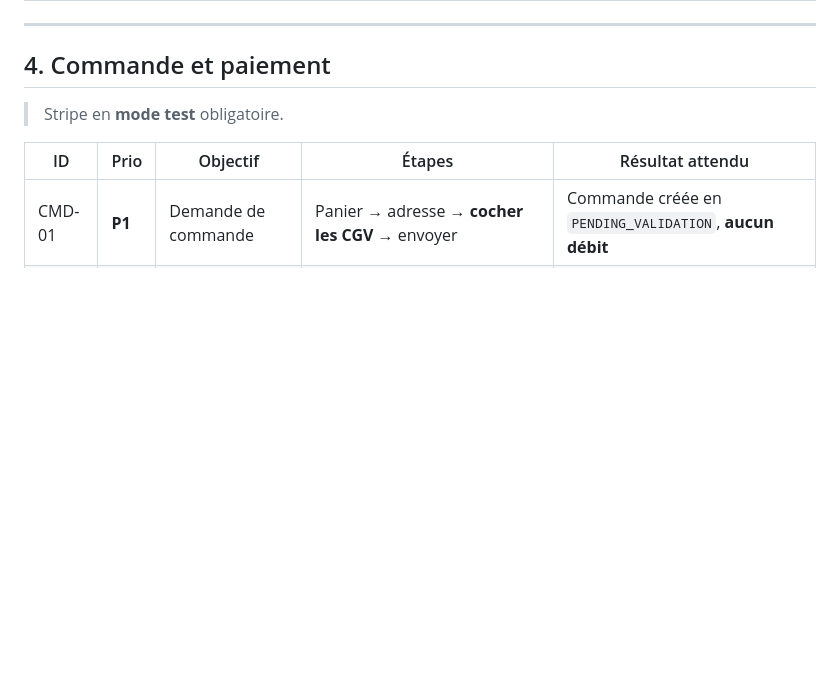
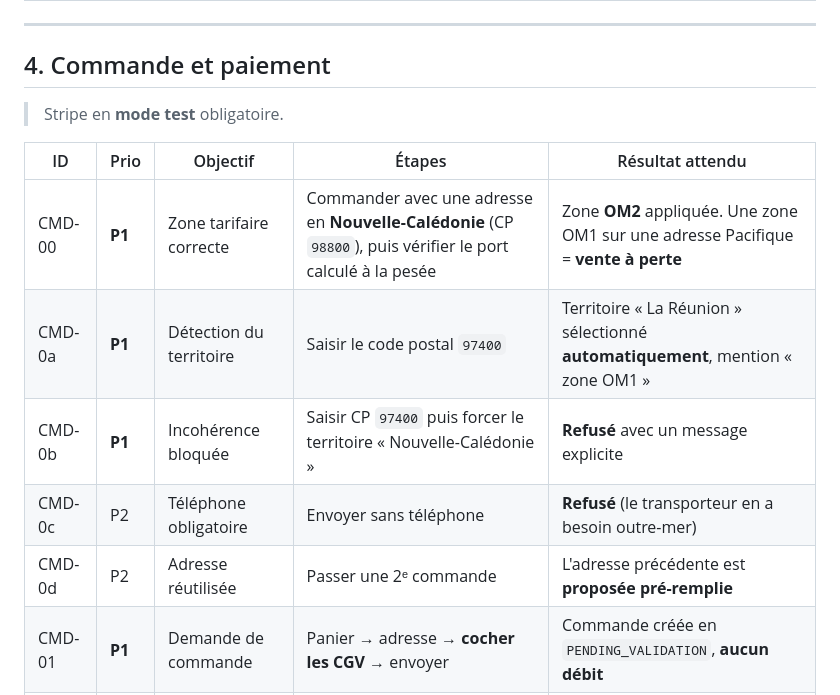
Before and after one commit to mounkeila-real/PartFinder, a Markdown page: docs/CAHIER-DE-TESTS.md, the part around the change. GitHub-like rendering; blank space fills up the shorter version.

Commit message:
docs(tests): cas de recette pour l'adresse structuree et la zone tarifaire
Dont CMD-00, le plus important : commander vers la Nouvelle-Caledonie et
verifier que la zone OM2 est bien appliquee — c'est le scenario que le bug
de l'adresse texte libre faisait echouer silencieusement.

```diff
--- a/docs/CAHIER-DE-TESTS.md
+++ b/docs/CAHIER-DE-TESTS.md
@@ -98,6 +98,11 @@ mise en production**.
 
 | ID | Prio | Objectif | Étapes | Résultat attendu |
 |---|---|---|---|---|
+| CMD-00 | **P1** | Zone tarifaire correcte | Commander avec une adresse en **Nouvelle-Calédonie** (CP `98800`), puis vérifier le port calculé à la pesée | Zone **OM2** appliquée. Une zone OM1 sur une adresse Pacifique = **vente à perte** |
+| CMD-0a | **P1** | Détection du territoire | Saisir le code postal `97400` | Territoire « La Réunion » sélectionné **automatiquement**, mention « zone OM1 » |
+| CMD-0b | **P1** | Incohérence bloquée | Saisir CP `97400` puis forcer le territoire « Nouvelle-Calédonie » | **Refusé** avec un message explicite |
+| CMD-0c | P2 | Téléphone obligatoire | Envoyer sans téléphone | **Refusé** (le transporteur en a besoin outre-mer) |
+| CMD-0d | P2 | Adresse réutilisée | Passer une 2ᵉ commande | L'adresse précédente est **proposée pré-remplie** |
 | CMD-01 | **P1** | Demande de commande | Panier → adresse → **cocher les CGV** → envoyer | Commande créée en `PENDING_VALIDATION`, **aucun débit** |
 | CMD-02 | **P1** | CGV obligatoires | Envoyer sans cocher | Envoi **bloqué** |
 | CMD-03 | **P1** | Validation opérateur | Admin → Commandes → ajuster le prix → envoyer la demande de paiement | Statut `AWAITING_PAYMENT`, email au client |
```
